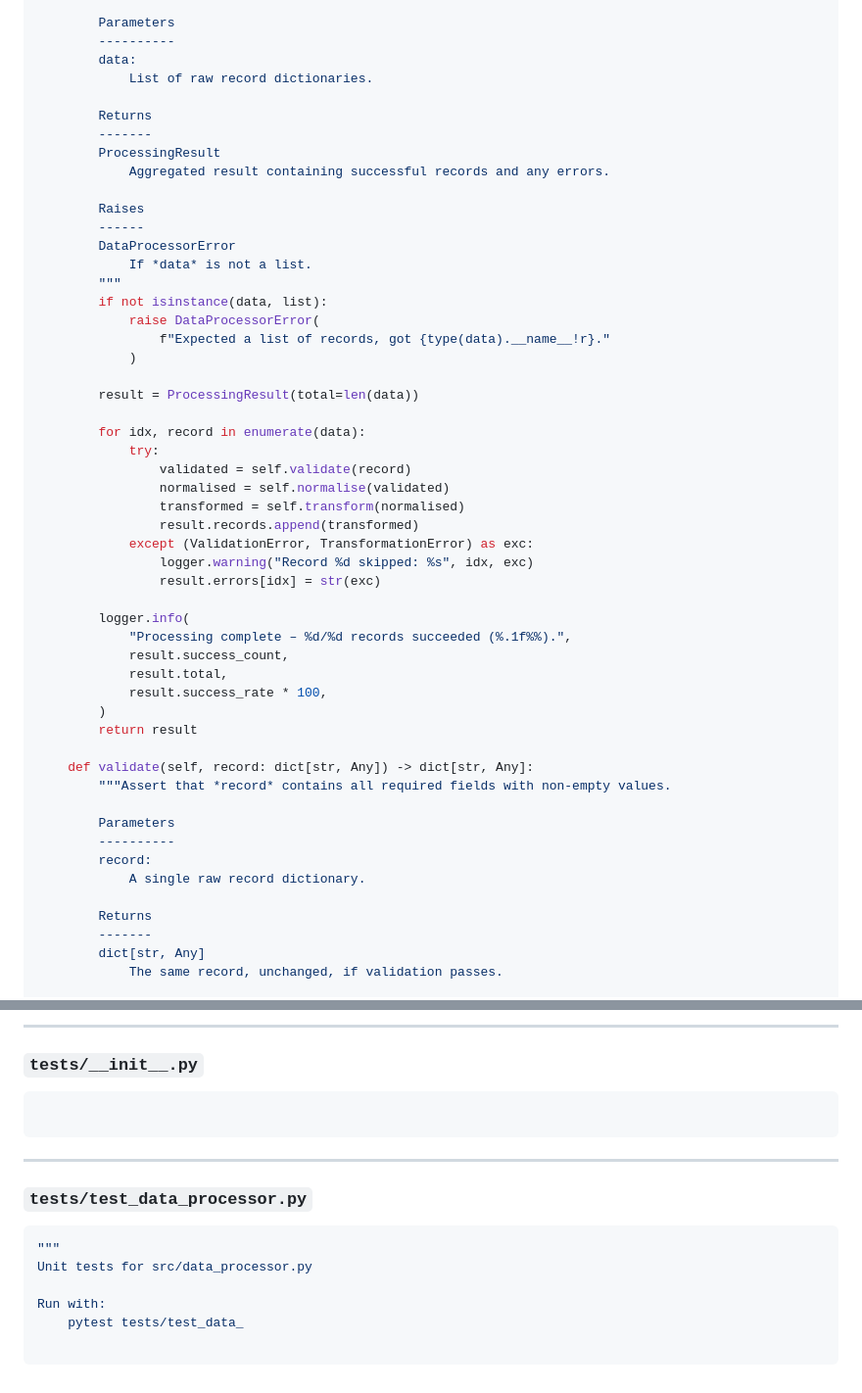
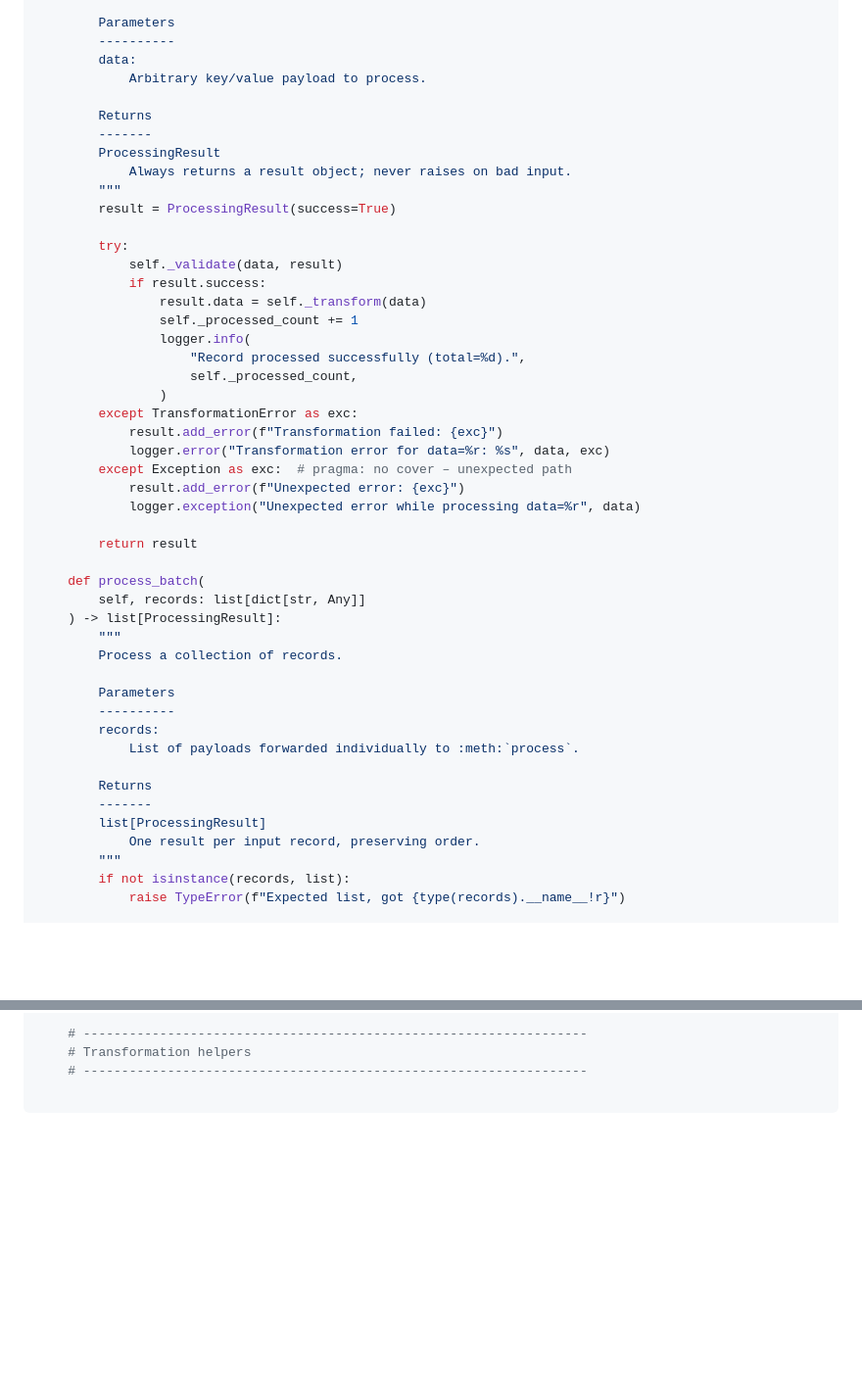
Before and after one commit to jiteshcelsys/JIRA2PR, a Markdown page: AI_CODE_FIX.md, 2 parts joined by grey strips. Shown at 98% size. GitHub-like rendering; blank space fills up the shorter version.

````diff
--- a/AI_CODE_FIX.md
+++ b/AI_CODE_FIX.md
@@ -98,53 +91,49 @@ class DataProcessor:
         Parameters
         ----------
         data:
-            List of raw record dictionaries.
+            Arbitrary key/value payload to process.
 
         Returns
         -------
         ProcessingResult
-            Aggregated result containing successful records and any errors.
+            Always returns a result object; never raises on bad input.
+        """
+        result = ProcessingResult(success=True)
 
-        Raises
-        ------
-        DataProcessorError
-            If *data* is not a list.
-        """
-        if not isinstance(data, list):
-            raise DataProcessorError(
-                f"Expected a list of records, got {type(data).__name__!r}."
-            )
+        try:
+            self._validate(data, result)
+            if result.success:
+                result.data = self._transform(data)
+                self._processed_count += 1
+                logger.info(
+                    "Record processed successfully (total=%d).",
+                    self._processed_count,
+                )
+        except TransformationError as exc:
+            result.add_error(f"Transformation failed: {exc}")
+            logger.error("Transformation error for data=%r: %s", data, exc)
+        except Exception as exc:  # pragma: no cover – unexpected path
+            result.add_error(f"Unexpected error: {exc}")
+            logger.exception("Unexpected error while processing data=%r", data)
 
-        result = ProcessingResult(total=len(data))
-
-        for idx, record in enumerate(data):
-            try:
-                validated = self.validate(record)
-                normalised = self.normalise(validated)
-                transformed = self.transform(normalised)
-                result.records.append(transformed)
-            except (ValidationError, TransformationError) as exc:
-                logger.warning("Record %d skipped: %s", idx, exc)
-                result.errors[idx] = str(exc)
-
-        logger.info(
-            "Processing complete – %d/%d records succeeded (%.1f%%).",
-            result.success_count,
-            result.total,
-            result.success_rate * 100,
-        )
         return result
 
-    def validate(self, record: dict[str, Any]) -> dict[str, Any]:
-        """Assert that *record* contains all required fields with non-empty values.
+    def process_batch(
+        self, records: list[dict[str, Any]]
+    ) -> list[ProcessingResult]:
+        """
+        Process a collection of records.
 
         Parameters
         ----------
-        record:
-            A single raw record dictionary.
+        records:
+            List of payloads forwarded individually to :meth:`process`.
 
         Returns
         -------
-        dict[str, Any]
-            The same record, unchanged, if validation passes.
+        list[ProcessingResult]
+            One result per input record, preserving order.
+        """
+        if not isinstance(records, list):
+            raise TypeError(f"Expected list, got {type(records).__name__!r}")
 
@@ -254,15 +232,3 @@ class DataProcessor:
----
-
-### `tests/__init__.py`
-```python
-```
-
----
-
-### `tests/test_data_processor.py`
-```python
-"""
-Unit tests for src/data_processor.py
-
-Run with:
-    pytest tests/test_data_
+    # ------------------------------------------------------------------
+    # Transformation helpers
+    # ------------------------------------------------------------------
````
Also changed, not shown: other parts of AI_CODE_FIX.md (+135 -153 lines).
